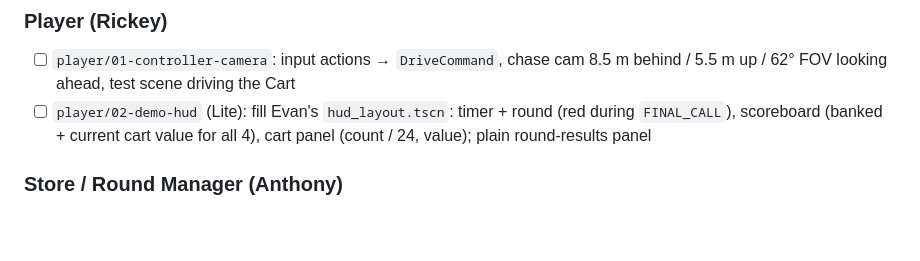
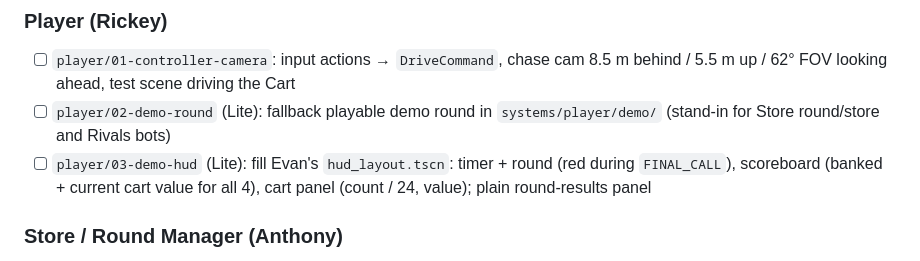
Before and after one commit to evanqjones/Comp440Project2, a Markdown page: docs/TODO.md, the part around the change. Drawn GitHub-style; blank space fills up the shorter version.

Commit message:
player: docs for 02-demo-round
Co-Authored-By: Claude Opus 5.5 <noreply@anthropic.com>

```diff
--- a/docs/TODO.md
+++ b/docs/TODO.md
@@ -33,7 +33,8 @@ Scope and numbers for every item come from [`GAME_SPEC.md`](GAME_SPEC.md). Inter
 
 ### Player (Rickey)
 - [ ] `player/01-controller-camera`: input actions → `DriveCommand`, chase cam 8.5 m behind / 5.5 m up / 62° FOV looking ahead, test scene driving the Cart
-- [ ] `player/02-demo-hud` (Lite): fill Evan's `hud_layout.tscn`: timer + round (red during `FINAL_CALL`), scoreboard (banked + current cart value for all 4), cart panel (count / 24, value); plain round-results panel
+- [ ] `player/02-demo-round` (Lite): fallback playable demo round in `systems/player/demo/` (stand-in for Store round/store and Rivals bots)
+- [ ] `player/03-demo-hud` (Lite): fill Evan's `hud_layout.tscn`: timer + round (red during `FINAL_CALL`), scoreboard (banked + current cart value for all 4), cart panel (count / 24, value); plain round-results panel
 
 ### Store / Round Manager (Anthony)
 - [ ] [`store/01-greybox-store`](features/store/01-greybox-store/01-spec.md): floor, 6 color-coded aisles (Evan's shelf placeholders), front doors, checkout zone outside, 4 start positions, baked `NavigationRegion3D`; `main.tscn` wired per `CONTRACTS.md` §7.1. Draft on `Anthony-Stores`, awaiting spec approval.
```
Also changed, not shown: docs/PROGRESS.md (+9 -11 lines), 1 other file.
